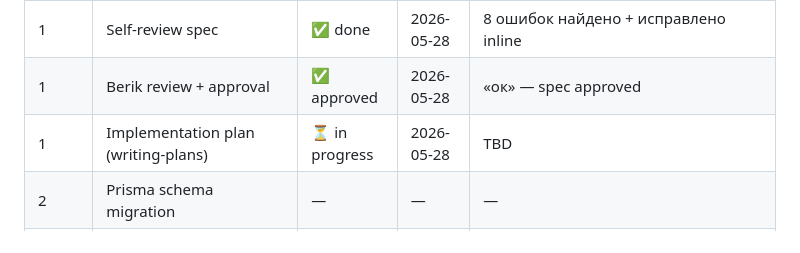
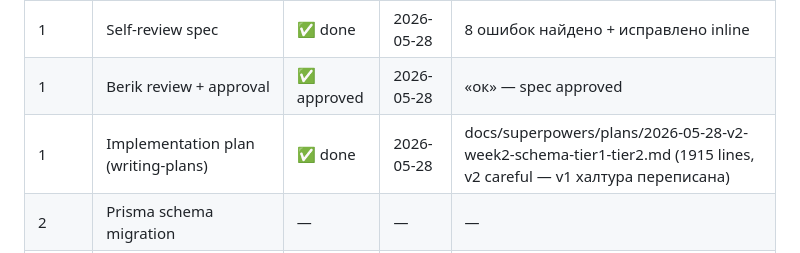
Before and after one commit to berik5394-beep/lifeos, a Markdown page: docs/plan/v2-memory-proactivity-scope.md, the part around the change. Rendered like a GitHub page.

Commit message:
docs(v2): Implementation Plan Week 2 (Schema + Tier 1 + Tier 2) — careful v2
Plan v1 (написан за 5 мин — халтура) → v2 careful rewrite (~1.5 часа
с real project investigation).

Что в Plan:
- 14 tasks, ~75 bite-sized TDD steps
- Section A: Prisma schema + idempotent migration (matches existing
  20260528000000_memory_pgvector_idempotent pattern)
- Section B: WorkingMemory с bounded queue + eviction + singleton (~14 tests)
- Section C: EpisodicMemory — pure helpers (validateEventInput + clampMood)
  + 4 async wrappers, structural tests pattern (mirror memory-service.ts)
  (~25 tests)
- Section D: feature-flags.ts skeleton (~9 tests)
- Total: ~48 new tests expected (846 → ~894)

Major fixes vs v1:
- Убран vi.mock (его НЕТ нигде в проекте — verified Phase 1)
- WorkingMemory: bounded queue (anti memory-leak)
- EpisodicMemory: pure helpers + structural tests, не vi.mock
- Migration: один путь (idempotent raw SQL matching existing convention)
- invalidAt: proper type в RecordEventInput (без `as any`)
- Tests location: *.test.ts рядом с *.ts (не __tests__/ subdir)
- npm scripts (test, db:migrate, db:generate) instead of npx
- Local Postgres setup via docker-compose pgvector image

NB: НЕ закоммичу больше ничего без подтверждения. Push отдельно.

```diff
--- a/docs/plan/v2-memory-proactivity-scope.md
+++ b/docs/plan/v2-memory-proactivity-scope.md
@@ -194,7 +194,7 @@ AGENT TOOL EXTENSIONS:
 | 1 | Design spec draft | ✅ done | 2026-05-28 | docs/superpowers/specs/2026-05-28-v2-memory-proactivity-design.md (1462 lines) |
 | 1 | Self-review spec | ✅ done | 2026-05-28 | 8 ошибок найдено + исправлено inline |
 | 1 | Berik review + approval | ✅ approved | 2026-05-28 | «ок» — spec approved |
-| 1 | Implementation plan (writing-plans) | ⏳ in progress | 2026-05-28 | TBD |
+| 1 | Implementation plan (writing-plans) | ✅ done | 2026-05-28 | docs/superpowers/plans/2026-05-28-v2-week2-schema-tier1-tier2.md (1915 lines, v2 careful — v1 халтура переписана) |
 | 2 | Prisma schema migration | — | — | — |
 | 2 | Tier 1+2 implementation | — | — | — |
 | 3 | Tier 3 + entity graph | — | — | — |
```
Also changed, not shown: 1 other file.
